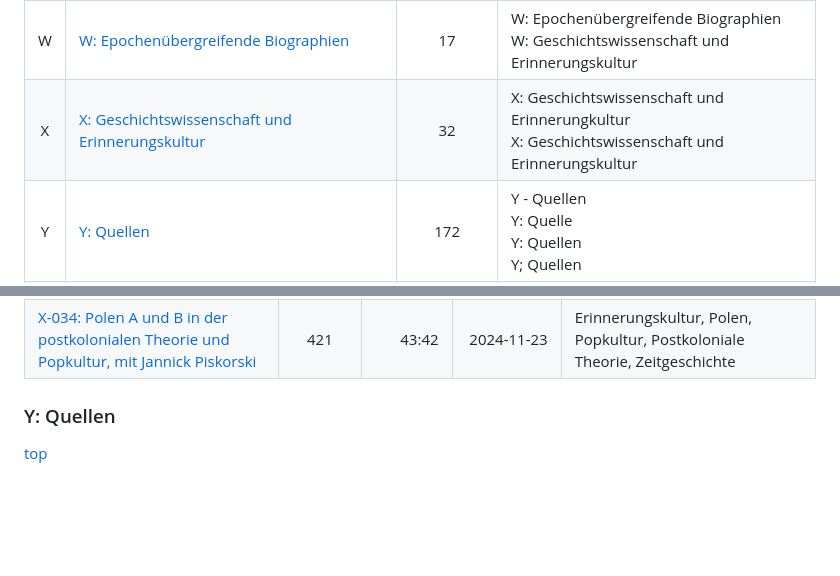
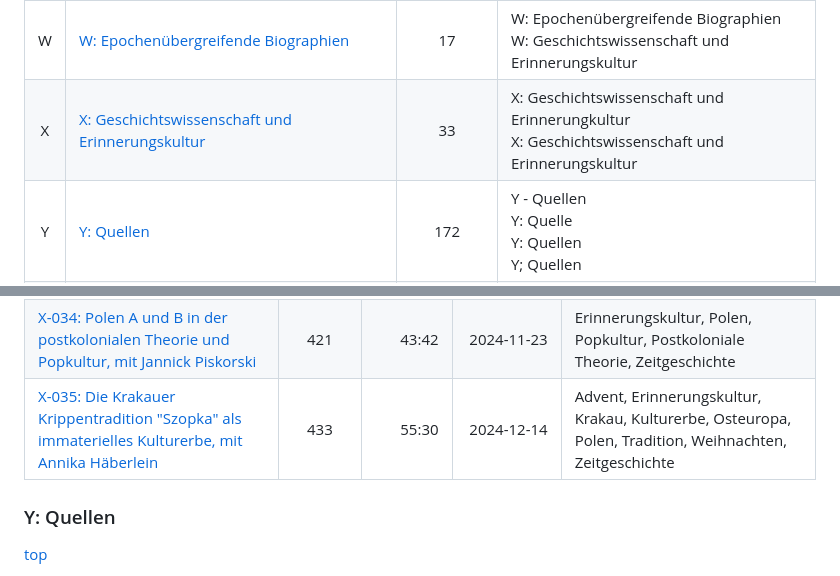
Before and after one commit to michaelrath-work/geschichte-eur0pas-podcast, a Markdown page: output/episodes.md, 2 parts joined by grey strips. Rendered like a GitHub page; blank space fills up the shorter version.

```diff
--- a/output/episodes.md
+++ b/output/episodes.md
@@ -41,7 +41,7 @@ Data source: https://geschichteeuropas.podigee.io/feed/mp3
 |U| [U: Nach dem Kalten Krieg (1990-)](#category-U) | 3 | U: Nach dem Kalten Krieg |
 |V| [V: Europa aktuell](#category-V) | 2 | V: Europa aktuell |
 |W| [W: Epochenübergreifende Biographien](#category-W) | 17 | W: Epochenübergreifende Biographien<br>W: Geschichtswissenschaft und Erinnerungskultur |
-|X| [X: Geschichtswissenschaft und Erinnerungskultur](#category-X) | 32 | X: Geschichtswissenschaft und Erinnerungkultur<br>X: Geschichtswissenschaft und Erinnerungskultur |
+|X| [X: Geschichtswissenschaft und Erinnerungskultur](#category-X) | 33 | X: Geschichtswissenschaft und Erinnerungkultur<br>X: Geschichtswissenschaft und Erinnerungskultur |
 |Y| [Y: Quellen](#category-Y) | 172 | Y - Quellen<br>Y: Quelle<br>Y: Quellen<br>Y; Quellen |
 |Z| [Z: Meta/Podcast](#category-Z) | 35 | Z - Meta/ Podcast<br>Z: Meta/ Podcast |
 
@@ -483,6 +483,7 @@ Organic categories
 |[X-032: Industriekultur im Rheinischen Revier erfassen, mit Dr. Ralf Liptau & Dipl.-Ing. Rasmus Radach [LVR geSCHICHTEN]](https://geschichteeuropas.podigee.io/385-385)|385|52:38|2024-09-26|Deutschland, Industriekultur, Rheinisches Revier, Zeitgeschichte|
 |[X-033: Stadt beziehungsweise Land, mit Prof. Dr. Susanne Rau [Weimarer Rendez-vous]](https://geschichteeuropas.podigee.io/387-387)|387|60:07|2024-09-28|Deutschland, Frühe Neuzeit, Land, Neuere und Neueste Geschichte, Stadt, Zeitgeschichte|
 |[X-034: Polen A und B in der postkolonialen Theorie und Popkultur, mit Jannick Piskorski](https://geschichteeuropas.podigee.io/421-421)|421|43:42|2024-11-23|Erinnerungskultur, Polen, Popkultur, Postkoloniale Theorie, Zeitgeschichte|
+|[X-035: Die Krakauer Krippentradition "Szopka" als immaterielles Kulturerbe, mit Annika Häberlein](https://geschichteeuropas.podigee.io/433-433)|433|55:30|2024-12-14|Advent, Erinnerungskultur, Krakau, Kulturerbe, Osteuropa, Polen, Tradition, Weihnachten, Zeitgeschichte|
 
 
 <a id="category-Y"></a>
```
Also changed, not shown: other parts of output/episodes.md (+2 -2 lines), output/keywords.md (+9 -5 lines).
